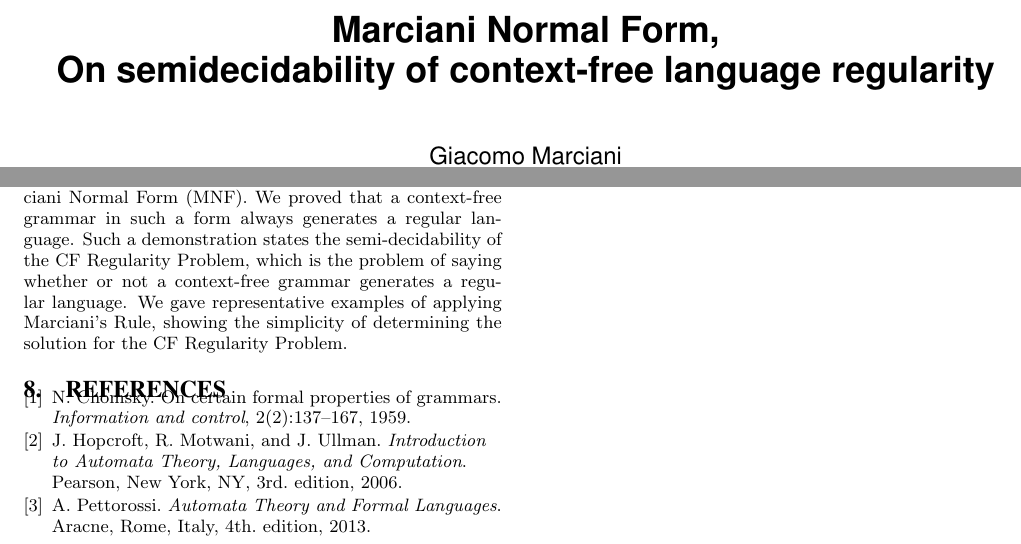
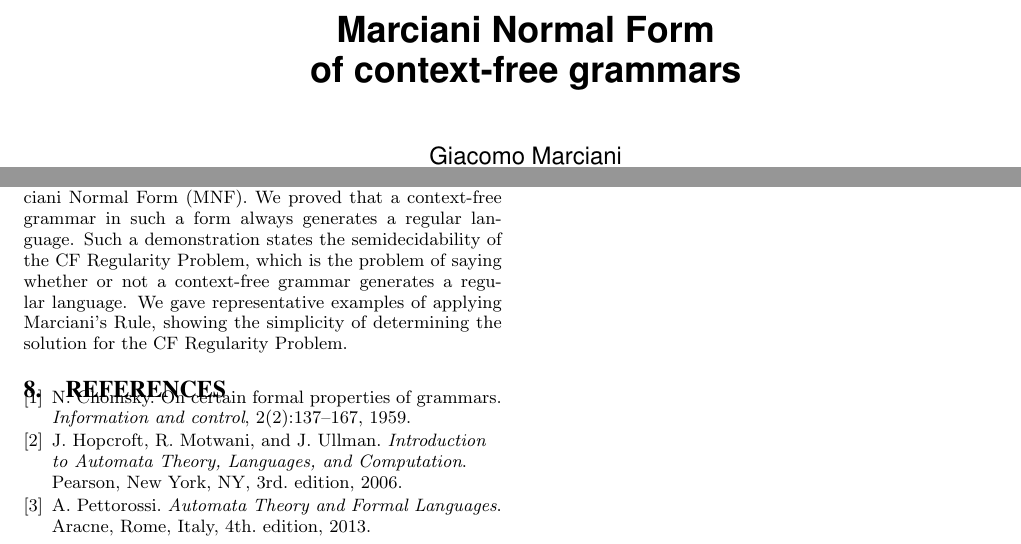
Before and after one commit to gmarciani/research, a LaTeX paper (marciani-normal-form/main.tex, which reads marciani-normal-form/sec/conclusions.tex): two parts of pages 1 and 3 of 3, joined at a grey line, cut so that both start at the same text. Compiled offline with pdfLaTeX.

Commit message:
Arxiv preprint

```diff
--- a/marciani-normal-form/main.tex
+++ b/marciani-normal-form/main.tex
@@ -62,16 +61,15 @@
 %*******************************************************************************
 \CopyrightYear{2016}
 \setcopyright{rightsretained}
-%\conferenceinfo{DEBS '16}{June 20-24, 2016, Irvine, CA, USA}
-%\isbn{978-1-4503-4021-2/16/06}
-%\doi{http://dx.doi.org/10.1145/2933267.2933517}
+\conferenceinfo{Conference info n.a. (preprint)}{}
+\isbn{n.a. (preprint)}
+\doi{n.a. (preprint)}
 \setlist[description]{font=\normalfont\itshape\space}
 
 %*******************************************************************************
 % Title and Authors
 %*******************************************************************************
-\title{Marciani Normal Form,\\
-	On semidecidability of context-free language regularity}
+\title{Marciani Normal Form \\ of context-free grammars}
 
 \numberofauthors{1}
 \author{
--- a/marciani-normal-form/sec/conclusions.tex
+++ b/marciani-normal-form/sec/conclusions.tex
@@ -4,7 +4,7 @@
 We introduced the notion of context-free grammar in Marciani Normal Form (MNF).
 We proved that a context-free grammar in such a form always generates a regular
 language.
-Such a demonstration states the semi-decidability of the CF Regularity Problem,
+Such a demonstration states the semidecidability of the CF Regularity Problem,
 which is the problem of saying whether or not a context-free grammar generates a
 regular language.
 We gave representative examples of applying Marciani's Rule, showing the
```
Also changed, not shown: marciani-normal-form/sec/abstract.tex (+1 -1 lines), marciani-normal-form/sec/introduction.tex (+1 -1 lines), marciani-normal-form/main.tex (3 more changed lines), 1 other file.
